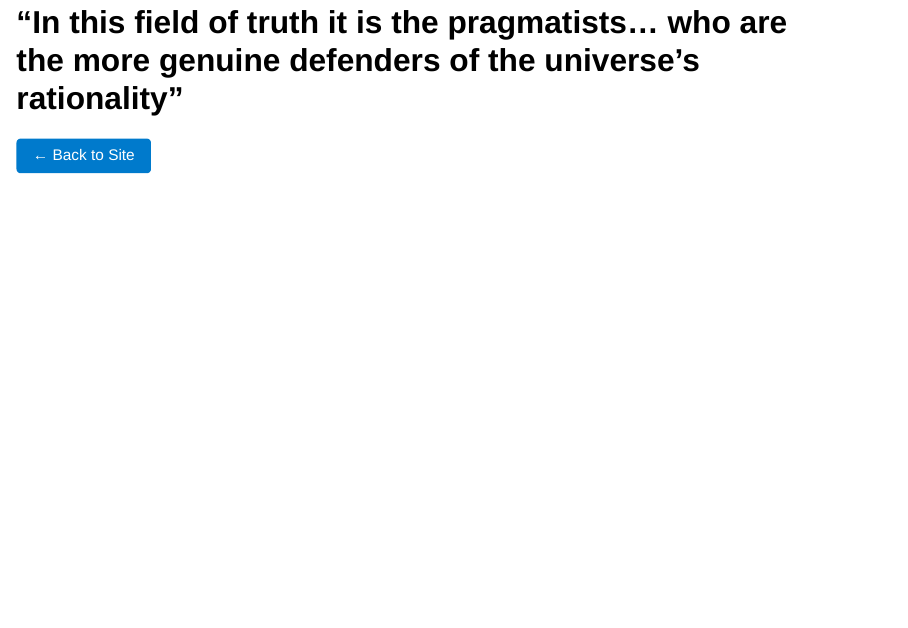
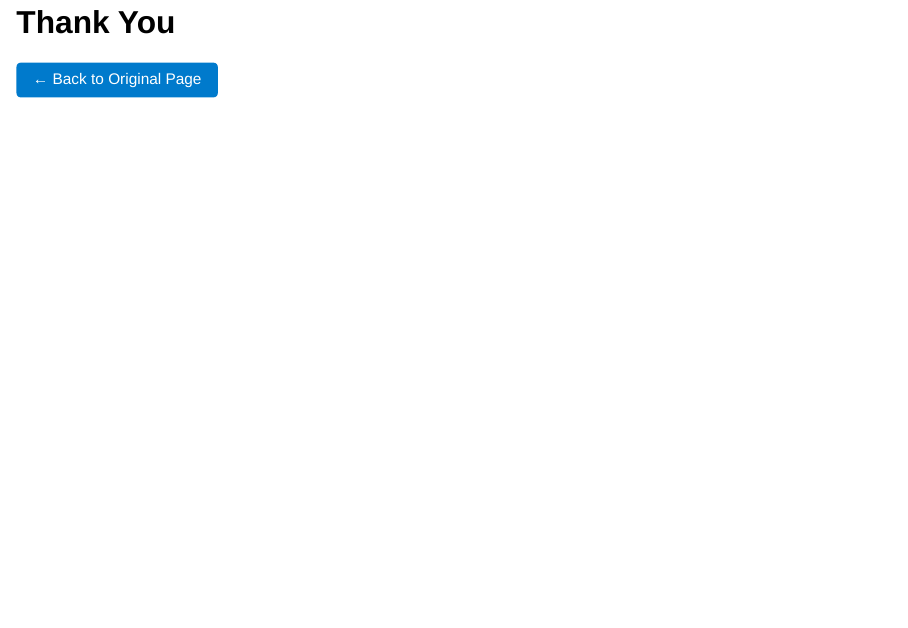
Before and after one commit to aathanor/Philosophy, a Quarto document (presentations/James-presentation.qmd): page 33 of 33 before the commit and page 34 of 34 after it. Rendered offline with R 4.5, knitr and Pandoc in place of Quarto, with nearby package versions; drawn as Slidy slides in place of the format the file asks for.

Commit message:
Auto-commit Sun May 25 13:48:23 EEST 2025

```diff
--- a/presentations/James-presentation.qmd
+++ b/presentations/James-presentation.qmd
@@ -330,7 +330,9 @@ Here the analogy with the "force field" of Reality works again
 # Final point:
 #  "In this field of truth it is the pragmatists... who are the more genuine defenders of the universe's rationality"
 
-<button onclick="window.history.back()" style="background: #007acc; color: white; padding: 10px 20px; border: none; border-radius: 5px; cursor: pointer;">← Back to Site</button>
+# Thank You
+
+<button onclick="window.location.href = document.referrer" style="background: #007acc; color: white; padding: 10px 20px; border: none; border-radius: 5px; cursor: pointer;">← Back to Original Page</button>
 
 ::: {.notes}
 
```
